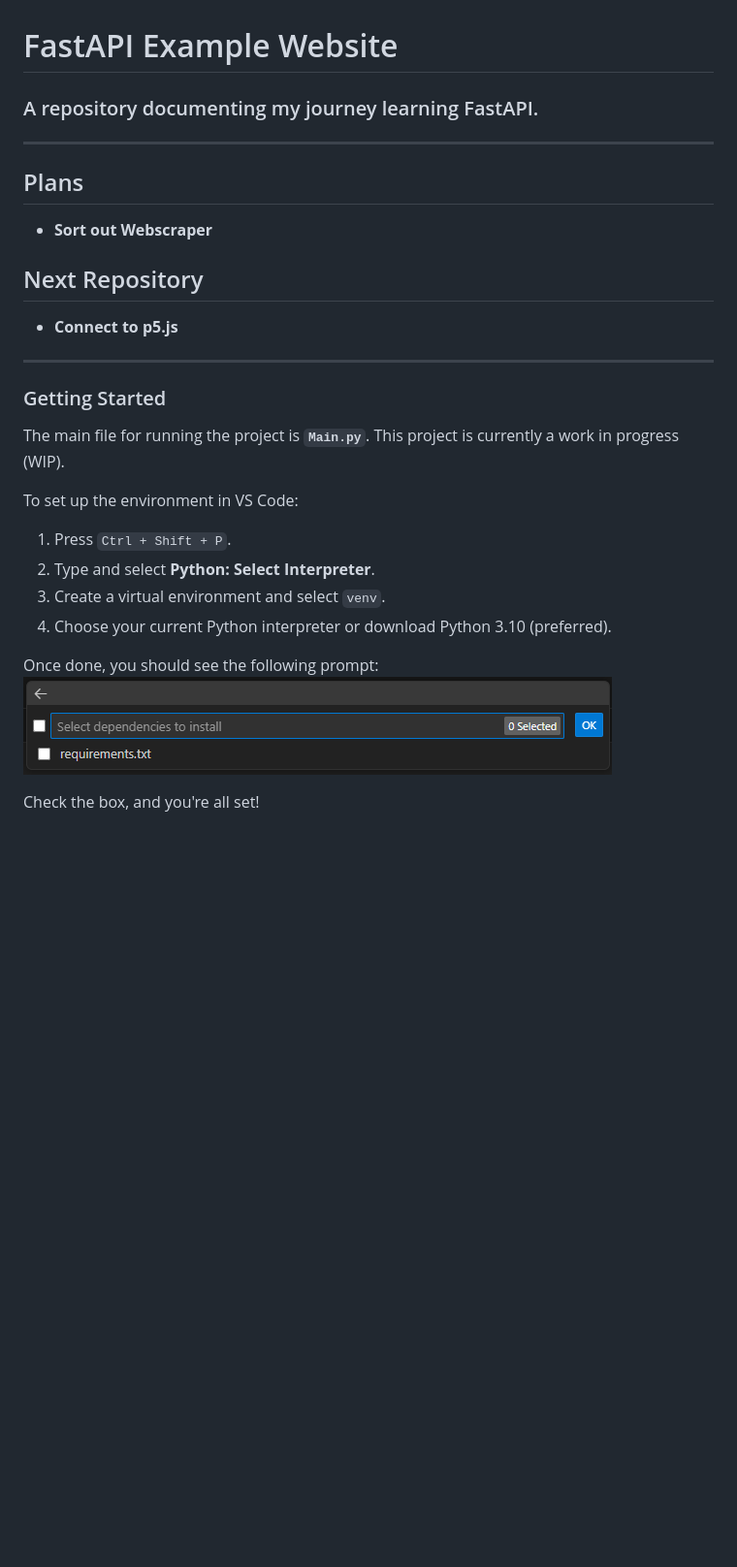
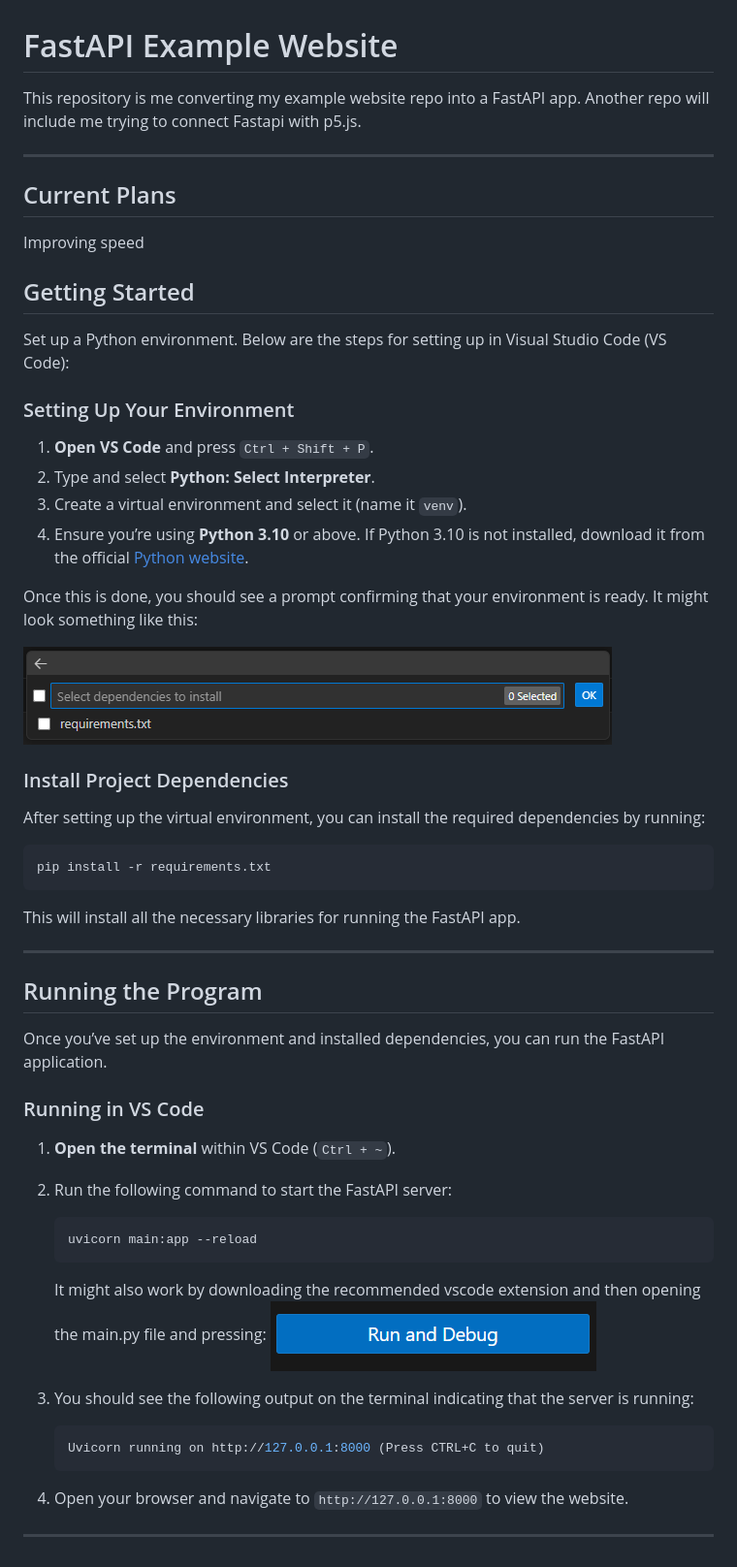
Before and after one commit to Githubviper3/Fastapi_Examplewebsite, a Markdown page: README.md, the part around the change. Shown: that part at 97% size. Drawn GitHub-style; pictures changed too: image-1.png (added); blank space fills up the shorter version.

Commit message:
First working version

````diff
--- a/README.md
+++ b/README.md
@@ -1,31 +1,63 @@
 # FastAPI Example Website
 
-### A repository documenting my journey learning FastAPI.
+This repository is me converting my example website repo into a FastAPI app. Another repo will include me trying to connect Fastapi with p5.js.
 
 ---
 
-## Plans
-- **Sort out Webscraper**
+## Current Plans
+Improving speed
 
-## Next Repository
-- **Connect to p5.js**
+## Getting Started
+
+Set up a Python environment.
+Below are the steps for setting up in Visual Studio Code (VS Code):
+
+### Setting Up Your Environment
+
+1. **Open VS Code** and press `Ctrl + Shift + P`.
+2. Type and select **Python: Select Interpreter**.
+3. Create a virtual environment and select it (name it `venv`).
+4. Ensure you’re using **Python 3.10** or above. If Python 3.10 is not installed, download it from the official [Python website](https://www.python.org/downloads/).
+
+Once this is done, you should see a prompt confirming that your environment is ready. It might look something like this:
+
+![Interpreter Selection Screenshot](image.png)
+
+### Install Project Dependencies
+
+After setting up the virtual environment, you can install the required dependencies by running:
+
+```bash
+pip install -r requirements.txt
+```
+
+This will install all the necessary libraries for running the FastAPI app.
 
 ---
 
-### Getting Started
+## Running the Program
 
-The main file for running the project is **`Main.py`**. This project is currently a work in progress (WIP).
+Once you’ve set up the environment and installed dependencies, you can run the FastAPI application.
 
-To set up the environment in VS Code:
-1. Press `Ctrl + Shift + P`.
-2. Type and select **Python: Select Interpreter**.
-3. Create a virtual environment and select `venv`.
-4. Choose your current Python interpreter or download Python 3.10 (preferred).
+### Running in VS Code
 
-Once done, you should see the following prompt:<br>
-![alt text](image.png)
+1. **Open the terminal** within VS Code (`Ctrl + ~`).
+2. Run the following command to start the FastAPI server:
 
-Check the box, and you're all set!
+   ```bash
+   uvicorn main:app --reload
+   ```
+   It might also work by downloading the recommended vscode extension and then opening the main.py file and pressing:
+   ![alt text](image-1.png)
 
-<!-- Gotta try them all using render
+3. You should see the following output on the terminal indicating that the server is running:
+
+   ```bash
+   Uvicorn running on http://127.0.0.1:8000 (Press CTRL+C to quit)
+   ```
+
+4. Open your browser and navigate to `http://127.0.0.1:8000` to view the website.
+
+---
+<!-- Gotta try using render
 https://docs.render.com/free -->
````
Also changed, not shown: 3 other files.
